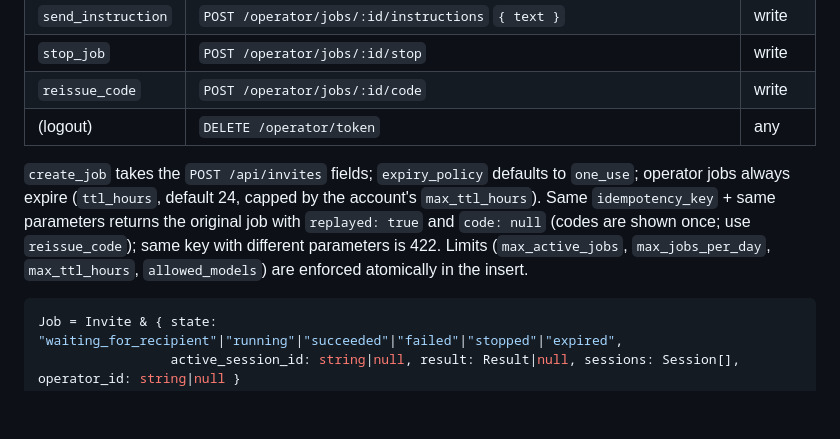
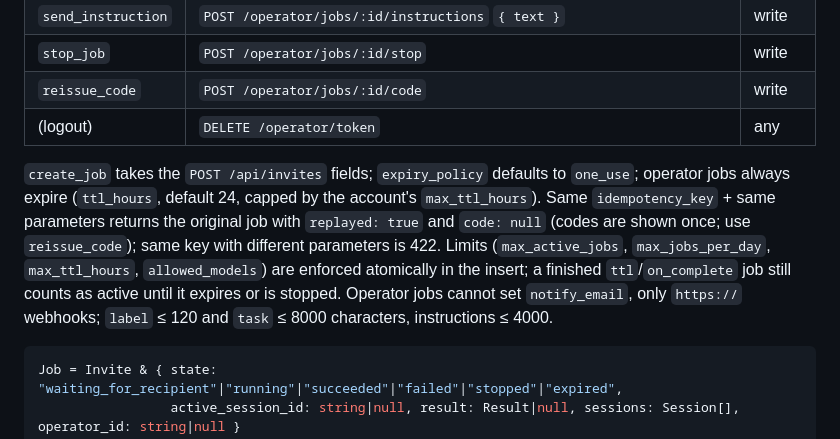
Before and after one commit to reuben-roy/gig-slave, a Markdown page: CONTRACT.md, the part around the change. Rendered like a GitHub page; blank space fills up the shorter version.

Commit message:
Document slot behaviour of finished reusable jobs and operator input bounds

````diff
--- a/CONTRACT.md
+++ b/CONTRACT.md
@@ -182,7 +182,7 @@ Admin side (`ADMIN_TOKEN`): `GET /api/enrollments`, `POST /api/enrollments/:code
 | `reissue_code` | `POST /operator/jobs/:id/code` | write |
 | (logout) | `DELETE /operator/token` | any |
 
-`create_job` takes the `POST /api/invites` fields; `expiry_policy` defaults to `one_use`; operator jobs always expire (`ttl_hours`, default 24, capped by the account's `max_ttl_hours`). Same `idempotency_key` + same parameters returns the original job with `replayed: true` and `code: null` (codes are shown once; use `reissue_code`); same key with different parameters is 422. Limits (`max_active_jobs`, `max_jobs_per_day`, `max_ttl_hours`, `allowed_models`) are enforced atomically in the insert.
+`create_job` takes the `POST /api/invites` fields; `expiry_policy` defaults to `one_use`; operator jobs always expire (`ttl_hours`, default 24, capped by the account's `max_ttl_hours`). Same `idempotency_key` + same parameters returns the original job with `replayed: true` and `code: null` (codes are shown once; use `reissue_code`); same key with different parameters is 422. Limits (`max_active_jobs`, `max_jobs_per_day`, `max_ttl_hours`, `allowed_models`) are enforced atomically in the insert; a finished `ttl`/`on_complete` job still counts as active until it expires or is stopped. Operator jobs cannot set `notify_email`, only `https://` webhooks; `label` ≤ 120 and `task` ≤ 8000 characters, instructions ≤ 4000.
 ```ts
 Job = Invite & { state: "waiting_for_recipient"|"running"|"succeeded"|"failed"|"stopped"|"expired",
                  active_session_id: string|null, result: Result|null, sessions: Session[], operator_id: string|null }
````
